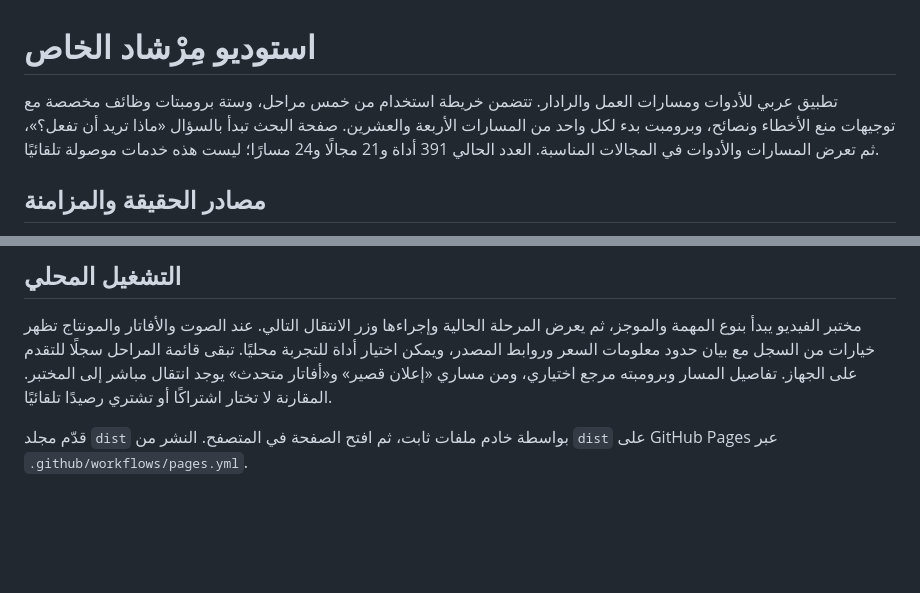
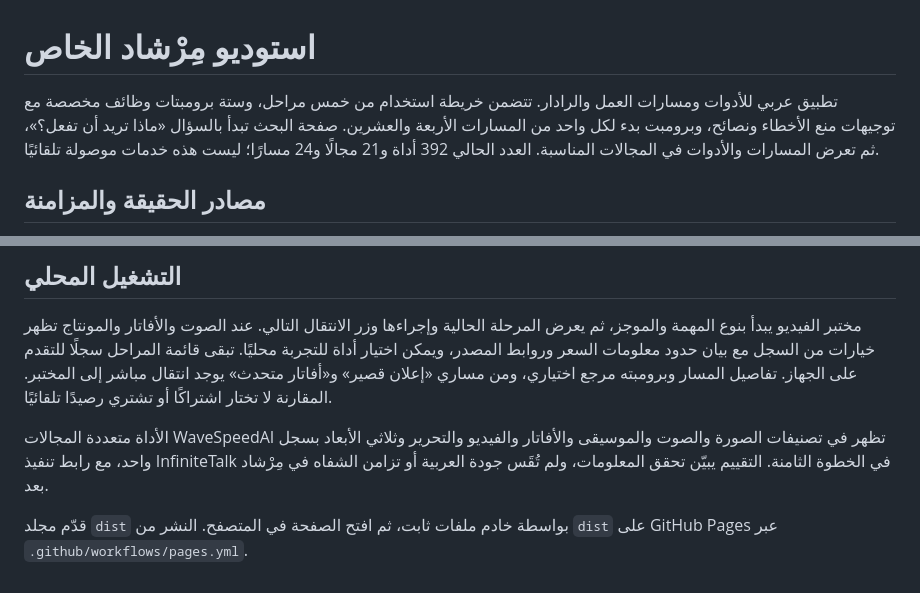
Before and after one commit to gido70/Mirshad-Private-Studio, a Markdown page: README.md, 2 parts joined by grey strips. Drawn GitHub-style; blank space fills up the shorter version.

Commit message:
Document WaveSpeedAI multi-category use

```diff
--- a/README.md
+++ b/README.md
@@ -1,6 +1,6 @@
 # استوديو مِرْشاد الخاص
 
-تطبيق عربي للأدوات ومسارات العمل والرادار. تتضمن خريطة استخدام من خمس مراحل، وستة برومبتات وظائف مخصصة مع توجيهات منع الأخطاء ونصائح، وبرومبت بدء لكل واحد من المسارات الأربعة والعشرين. صفحة البحث تبدأ بالسؤال «ماذا تريد أن تفعل؟»، ثم تعرض المسارات والأدوات في المجالات المناسبة. العدد الحالي 391 أداة و21 مجالًا و24 مسارًا؛ ليست هذه خدمات موصولة تلقائيًا.
+تطبيق عربي للأدوات ومسارات العمل والرادار. تتضمن خريطة استخدام من خمس مراحل، وستة برومبتات وظائف مخصصة مع توجيهات منع الأخطاء ونصائح، وبرومبت بدء لكل واحد من المسارات الأربعة والعشرين. صفحة البحث تبدأ بالسؤال «ماذا تريد أن تفعل؟»، ثم تعرض المسارات والأدوات في المجالات المناسبة. العدد الحالي 392 أداة و21 مجالًا و24 مسارًا؛ ليست هذه خدمات موصولة تلقائيًا.
 
 ## مصادر الحقيقة والمزامنة
 
@@ -17,4 +17,6 @@
 
 مختبر الفيديو يبدأ بنوع المهمة والموجز، ثم يعرض المرحلة الحالية وإجراءها وزر الانتقال التالي. عند الصوت والأفاتار والمونتاج تظهر خيارات من السجل مع بيان حدود معلومات السعر وروابط المصدر، ويمكن اختيار أداة للتجربة محليًا. تبقى قائمة المراحل سجلًا للتقدم على الجهاز. تفاصيل المسار وبرومبته مرجع اختياري، ومن مساري «إعلان قصير» و«أفاتار متحدث» يوجد انتقال مباشر إلى المختبر. المقارنة لا تختار اشتراكًا أو تشتري رصيدًا تلقائيًا.
 
+الأداة متعددة المجالات WaveSpeedAI تظهر في تصنيفات الصورة والصوت والموسيقى والأفاتار والفيديو والتحرير وثلاثي الأبعاد بسجل واحد، مع رابط تنفيذ InfiniteTalk في الخطوة الثامنة. التقييم يبيّن تحقق المعلومات، ولم تُقَس جودة العربية أو تزامن الشفاه في مِرْشاد بعد.
+
 قدّم مجلد `dist` بواسطة خادم ملفات ثابت، ثم افتح الصفحة في المتصفح. النشر من `dist` على GitHub Pages عبر `.github/workflows/pages.yml`.
```
